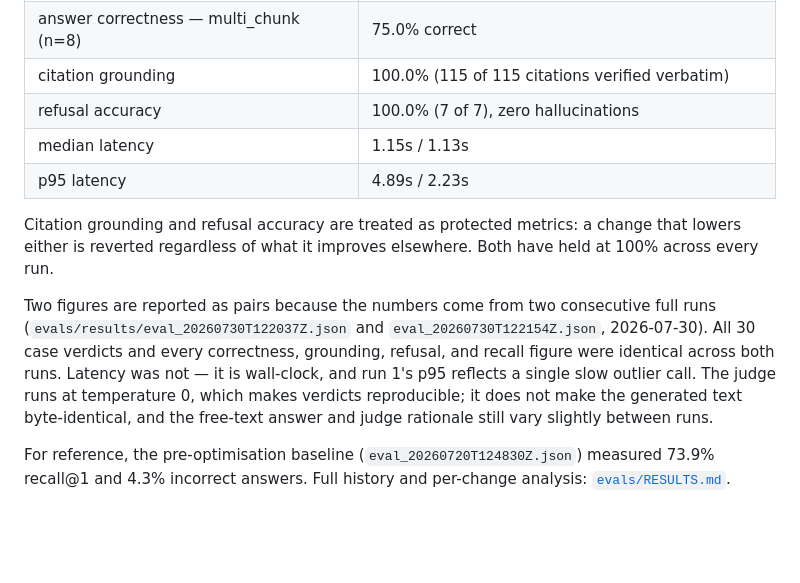
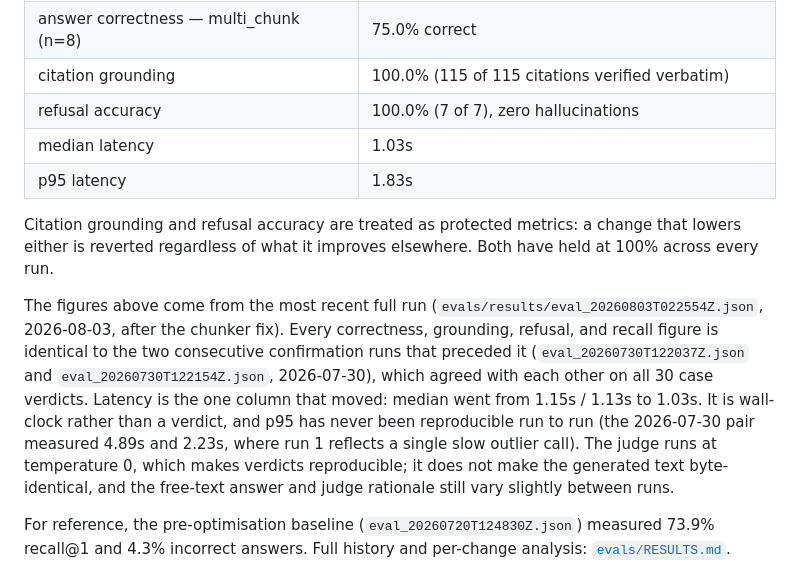
Before and after one commit to ed200poa-cmd/docmind-ai, a Markdown page: README.md, the part around the change. Rendered like a GitHub page; blank space fills up the shorter version.

Commit message:
Correct README latency table to match evals/RESULTS.md
Co-Authored-By: Claude Opus 5 <noreply@anthropic.com>

```diff
--- a/README.md
+++ b/README.md
@@ -65,20 +65,24 @@ API calls (30 answer, 23 judge).
 | answer correctness — multi_chunk (n=8) | 75.0% correct |
 | citation grounding | 100.0% (115 of 115 citations verified verbatim) |
 | refusal accuracy | 100.0% (7 of 7), zero hallucinations |
-| median latency | 1.15s / 1.13s |
-| p95 latency | 4.89s / 2.23s |
+| median latency | 1.03s |
+| p95 latency | 1.83s |
 
 Citation grounding and refusal accuracy are treated as protected metrics: a change that
 lowers either is reverted regardless of what it improves elsewhere. Both have held at 100%
 across every run.
 
-Two figures are reported as pairs because the numbers come from two consecutive full runs
-(`evals/results/eval_20260730T122037Z.json` and `eval_20260730T122154Z.json`, 2026-07-30).
-All 30 case verdicts and every correctness, grounding, refusal, and recall figure were
-identical across both runs. Latency was not — it is wall-clock, and run 1's p95 reflects a
-single slow outlier call. The judge runs at temperature 0, which makes verdicts reproducible;
-it does not make the generated text byte-identical, and the free-text answer and judge
-rationale still vary slightly between runs.
+The figures above come from the most recent full run
+(`evals/results/eval_20260803T022554Z.json`, 2026-08-03, after the chunker fix). Every
+correctness, grounding, refusal, and recall figure is identical to the two consecutive
+confirmation runs that preceded it (`eval_20260730T122037Z.json` and
+`eval_20260730T122154Z.json`, 2026-07-30), which agreed with each other on all 30 case
+verdicts. Latency is the one column that moved: median went from 1.15s / 1.13s to 1.03s. It
+is wall-clock rather than a verdict, and p95 has never been reproducible run to run (the
+2026-07-30 pair measured 4.89s and 2.23s, where run 1 reflects a single slow outlier call).
+The judge runs at temperature 0, which makes verdicts reproducible; it does not make the
+generated text byte-identical, and the free-text answer and judge rationale still vary
+slightly between runs.
 
 For reference, the pre-optimisation baseline (`eval_20260720T124830Z.json`) measured 73.9%
 recall@1 and 4.3% incorrect answers. Full history and per-change analysis:
```
